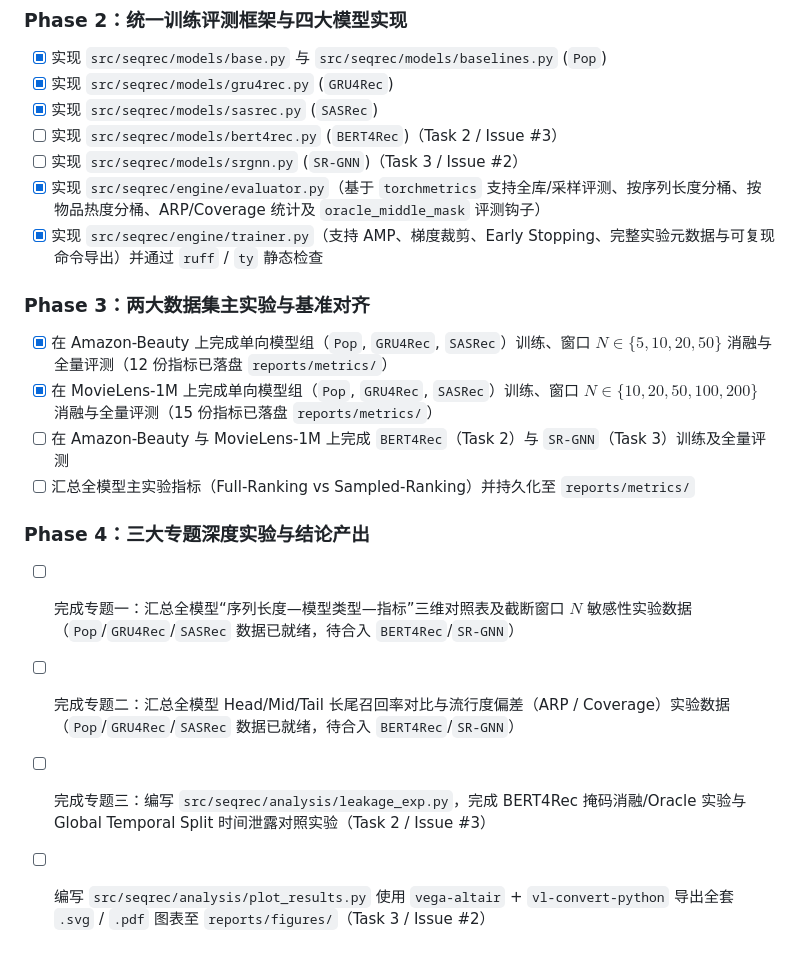
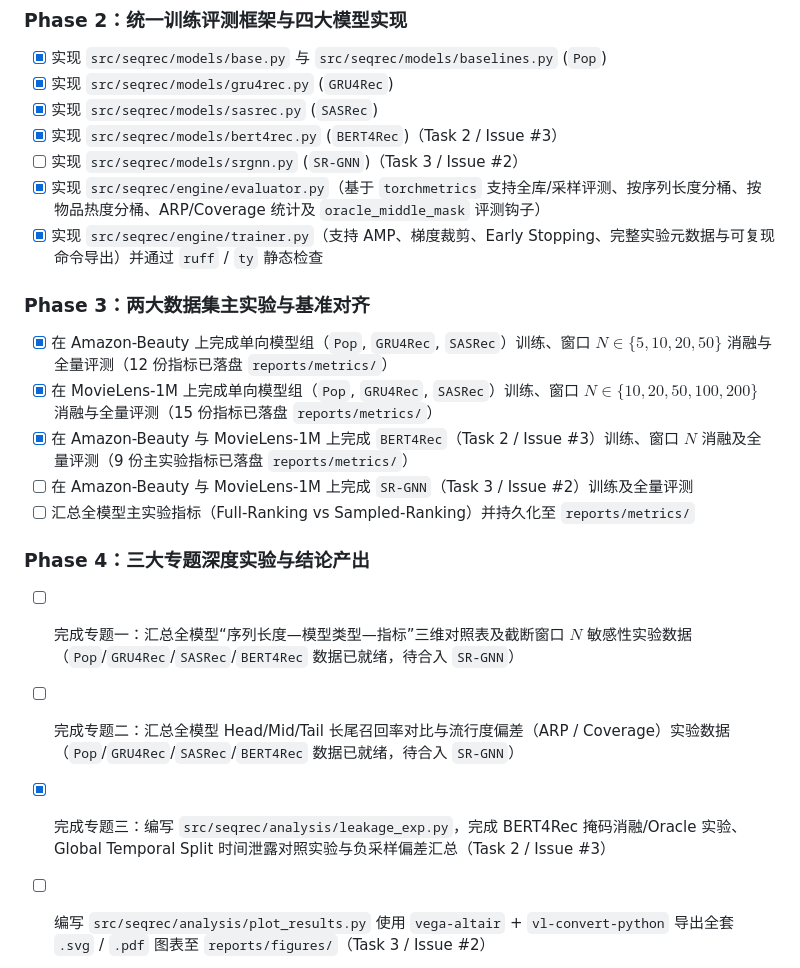
Before and after one commit to chai-mi/seqrec, a Markdown page: PLAN.md, the part around one of its changes. Rendered like a GitHub page.

```diff
--- a/PLAN.md
+++ b/PLAN.md
@@ -149,7 +149,7 @@
 - [x] 实现 `src/seqrec/models/base.py` 与 `src/seqrec/models/baselines.py` (`Pop`)
 - [x] 实现 `src/seqrec/models/gru4rec.py` (`GRU4Rec`)
 - [x] 实现 `src/seqrec/models/sasrec.py` (`SASRec`)
-- [ ] 实现 `src/seqrec/models/bert4rec.py` (`BERT4Rec`)（Task 2 / Issue #3）
+- [x] 实现 `src/seqrec/models/bert4rec.py` (`BERT4Rec`)（Task 2 / Issue #3）
 - [ ] 实现 `src/seqrec/models/srgnn.py` (`SR-GNN`)（Task 3 / Issue #2）
 - [x] 实现 `src/seqrec/engine/evaluator.py`（基于 `torchmetrics` 支持全库/采样评测、按序列长度分桶、按物品热度分桶、ARP/Coverage 统计及 `oracle_middle_mask` 评测钩子）
 - [x] 实现 `src/seqrec/engine/trainer.py`（支持 AMP、梯度裁剪、Early Stopping、完整实验元数据与可复现命令导出）并通过 `ruff` / `ty` 静态检查
@@ -157,12 +157,13 @@
 ### Phase 3：两大数据集主实验与基准对齐
 - [x] 在 Amazon-Beauty 上完成单向模型组（`Pop`, `GRU4Rec`, `SASRec`）训练、窗口 $N \in \{5, 10, 20, 50\}$ 消融与全量评测（12 份指标已落盘 `reports/metrics/`）
 - [x] 在 MovieLens-1M 上完成单向模型组（`Pop`, `GRU4Rec`, `SASRec`）训练、窗口 $N \in \{10, 20, 50, 100, 200\}$ 消融与全量评测（15 份指标已落盘 `reports/metrics/`）
-- [ ] 在 Amazon-Beauty 与 MovieLens-1M 上完成 `BERT4Rec`（Task 2）与 `SR-GNN`（Task 3）训练及全量评测
+- [x] 在 Amazon-Beauty 与 MovieLens-1M 上完成 `BERT4Rec`（Task 2 / Issue #3）训练、窗口 $N$ 消融及全量评测（9 份主实验指标已落盘 `reports/metrics/`）
+- [ ] 在 Amazon-Beauty 与 MovieLens-1M 上完成 `SR-GNN`（Task 3 / Issue #2）训练及全量评测
 - [ ] 汇总全模型主实验指标（Full-Ranking vs Sampled-Ranking）并持久化至 `reports/metrics/`
 
 ### Phase 4：三大专题深度实验与结论产出
-- [ ] 完成专题一：汇总全模型“序列长度—模型类型—指标”三维对照表及截断窗口 $N$ 敏感性实验数据（`Pop`/`GRU4Rec`/`SASRec` 数据已就绪，待合入 `BERT4Rec`/`SR-GNN`）
-- [ ] 完成专题二：汇总全模型 Head/Mid/Tail 长尾召回率对比与流行度偏差（ARP / Coverage）实验数据（`Pop`/`GRU4Rec`/`SASRec` 数据已就绪，待合入 `BERT4Rec`/`SR-GNN`）
-- [ ] 完成专题三：编写 `src/seqrec/analysis/leakage_exp.py`，完成 BERT4Rec 掩码消融/Oracle 实验与 Global Temporal Split 时间泄露对照实验（Task 2 / Issue #3）
+- [ ] 完成专题一：汇总全模型“序列长度—模型类型—指标”三维对照表及截断窗口 $N$ 敏感性实验数据（`Pop`/`GRU4Rec`/`SASRec`/`BERT4Rec` 数据已就绪，待合入 `SR-GNN`）
+- [ ] 完成专题二：汇总全模型 Head/Mid/Tail 长尾召回率对比与流行度偏差（ARP / Coverage）实验数据（`Pop`/`GRU4Rec`/`SASRec`/`BERT4Rec` 数据已就绪，待合入 `SR-GNN`）
+- [x] 完成专题三：编写 `src/seqrec/analysis/leakage_exp.py`，完成 BERT4Rec 掩码消融/Oracle 实验、Global Temporal Split 时间泄露对照实验与负采样偏差汇总（Task 2 / Issue #3）
 - [ ] 编写 `src/seqrec/analysis/plot_results.py` 使用 `vega-altair` + `vl-convert-python` 导出全套 `.svg` / `.pdf` 图表至 `reports/figures/`（Task 3 / Issue #2）
 - [ ] 在 `reports/main.typ` 中撰写最终实验分析报告（重点总结**短序列场景选型结论**与**单向 vs 双向之争的核心发现**）
```
Also changed, not shown: other parts of PLAN.md (+13 -13 lines).
